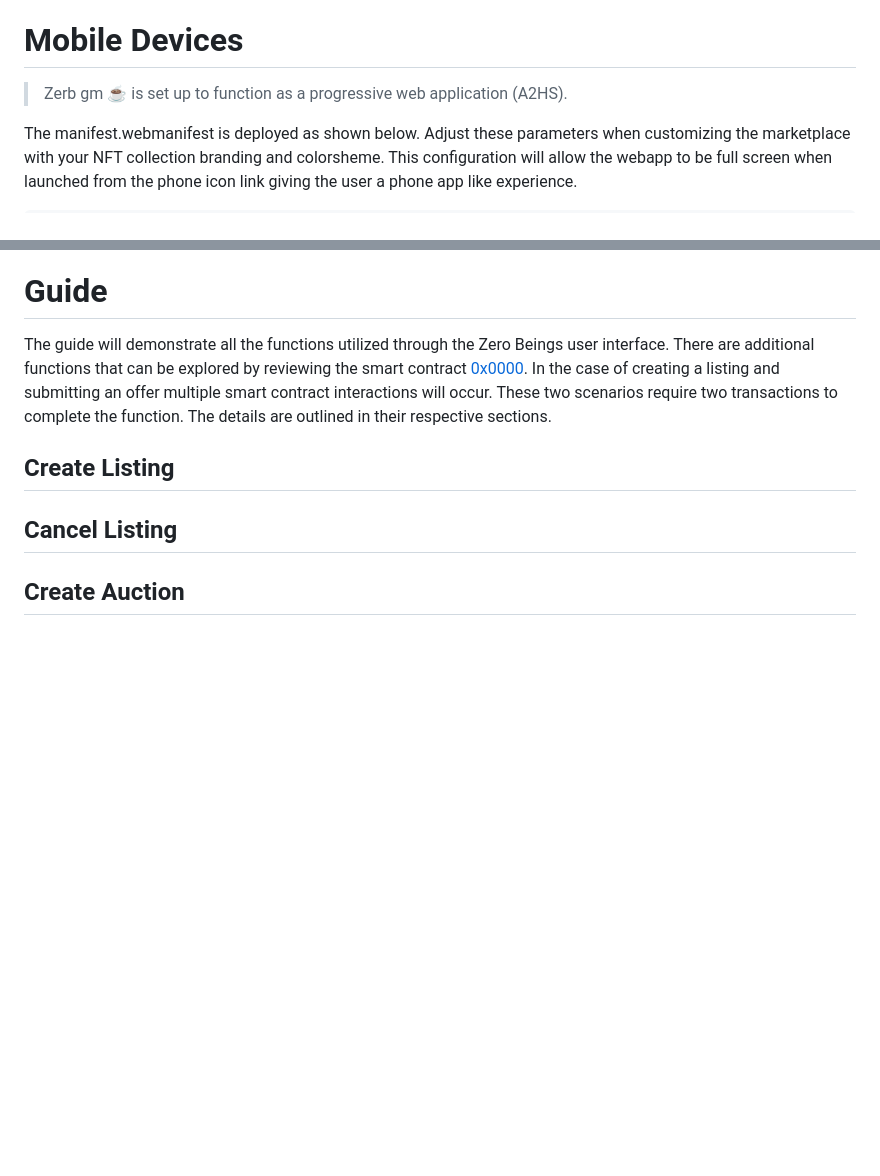
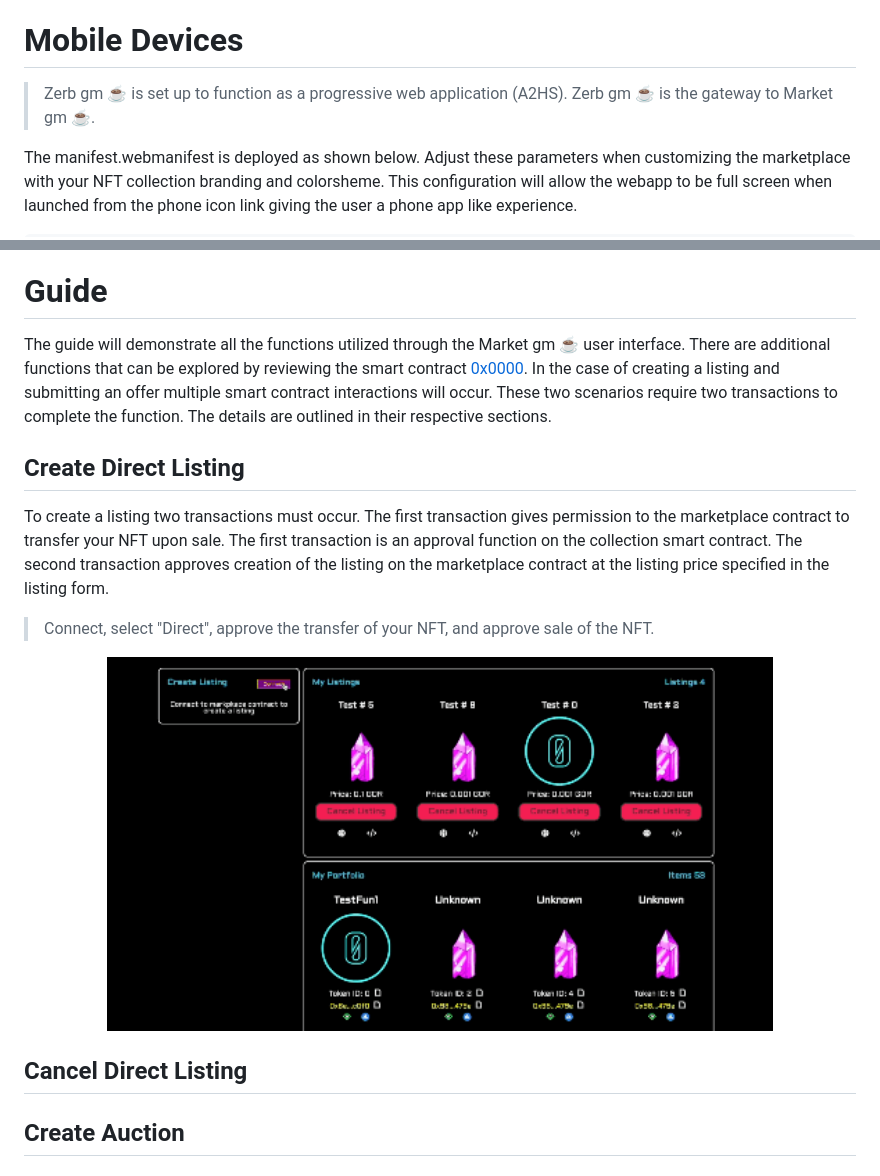
Before and after one commit to Zerobeings/learn, a Markdown page: README.md, 2 parts joined by grey strips. Rendered like a GitHub page; pictures changed too: images/createlisting.gif (added); blank space fills up the shorter version.

Commit message:
added content

```diff
--- a/README.md
+++ b/README.md
@@ -201,7 +201,7 @@ If the NFT is clicked on a detailed view of the NFT will be displayed, similar t
 
 # Mobile Devices
 
-> Zerb gm ☕️ is set up to function as a progressive web application (A2HS).
+> Zerb gm ☕️ is set up to function as a progressive web application (A2HS). Zerb gm ☕️ is the gateway to Market gm ☕️.
 
 The manifest.webmanifest is deployed as shown below. Adjust these parameters when customizing the marketplace with your NFT collection branding and colorsheme. This configuration will allow the webapp to be full screen when launched from the phone icon link giving the user a phone app like experience.
 
@@ -237,11 +237,18 @@ Now the webapp will have a link from the phone home screen. This gives a similar
 </p>
 
 # Guide
-The guide will demonstrate all the functions utilized through the Zero Beings user interface. There are additional functions that can be explored by reviewing the smart contract [0x0000](). In the case of creating a listing and submitting an offer multiple smart contract interactions will occur. These two scenarios require two transactions to complete the function. The details are outlined in their respective sections.
+The guide will demonstrate all the functions utilized through the Market gm ☕️ user interface. There are additional functions that can be explored by reviewing the smart contract [0x0000](). In the case of creating a listing and submitting an offer multiple smart contract interactions will occur. These two scenarios require two transactions to complete the function. The details are outlined in their respective sections.
 
-## Create Listing
+## Create Direct Listing
+To create a listing two transactions must occur. The first transaction gives permission to the marketplace contract to transfer your NFT upon sale. The first transaction is an approval function on the collection smart contract. The second transaction approves creation of the listing on the marketplace contract at the listing price specified in the listing form.
 
-## Cancel Listing
+> Connect, select "Direct", approve the transfer of your NFT, and approve sale of the NFT.
+
+<p align="center" width="100%">
+    <img width="80%" src="images/createlisting.gif">
+</p>
+
+## Cancel Direct Listing
 
 ## Create Auction
 
```
